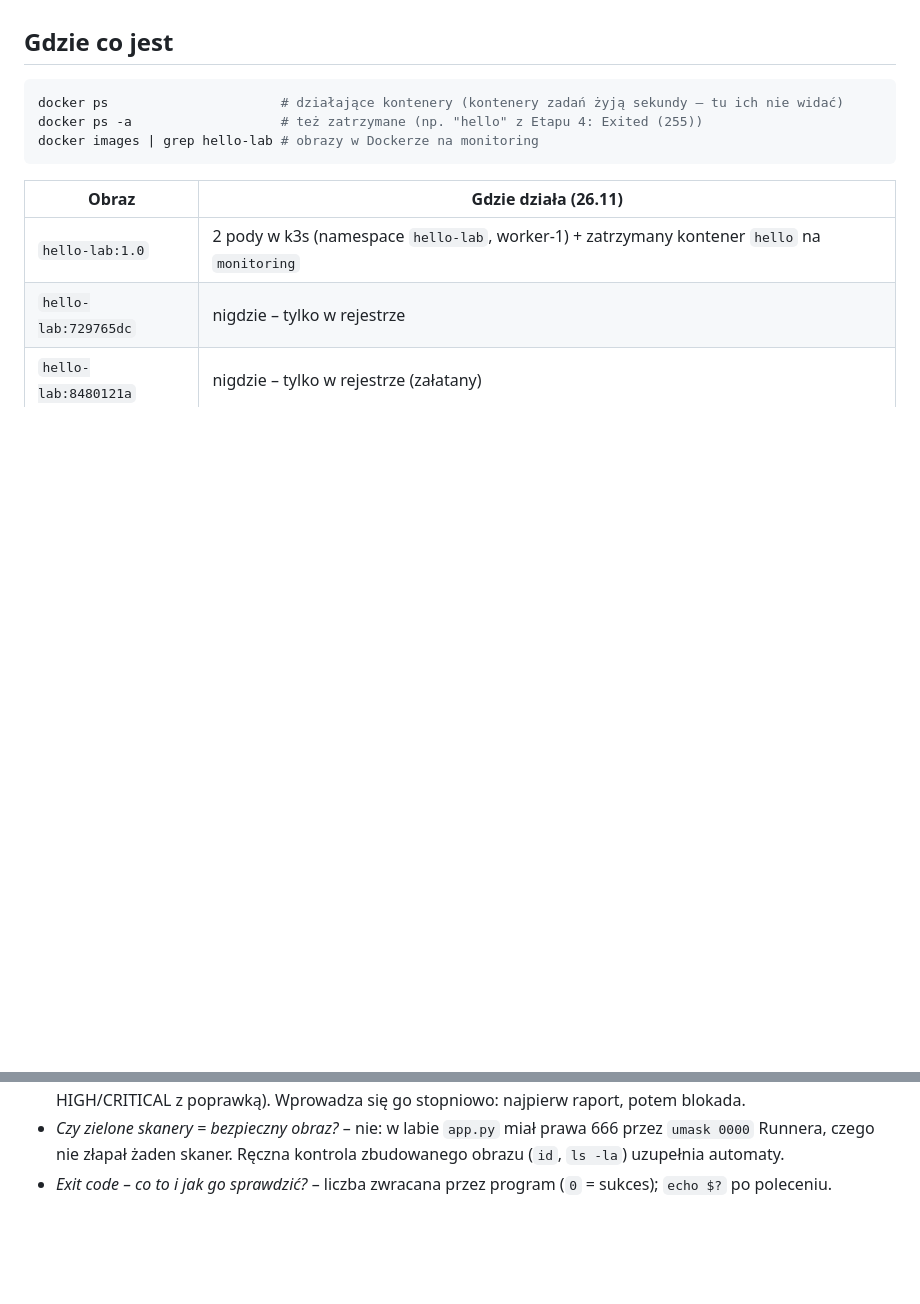
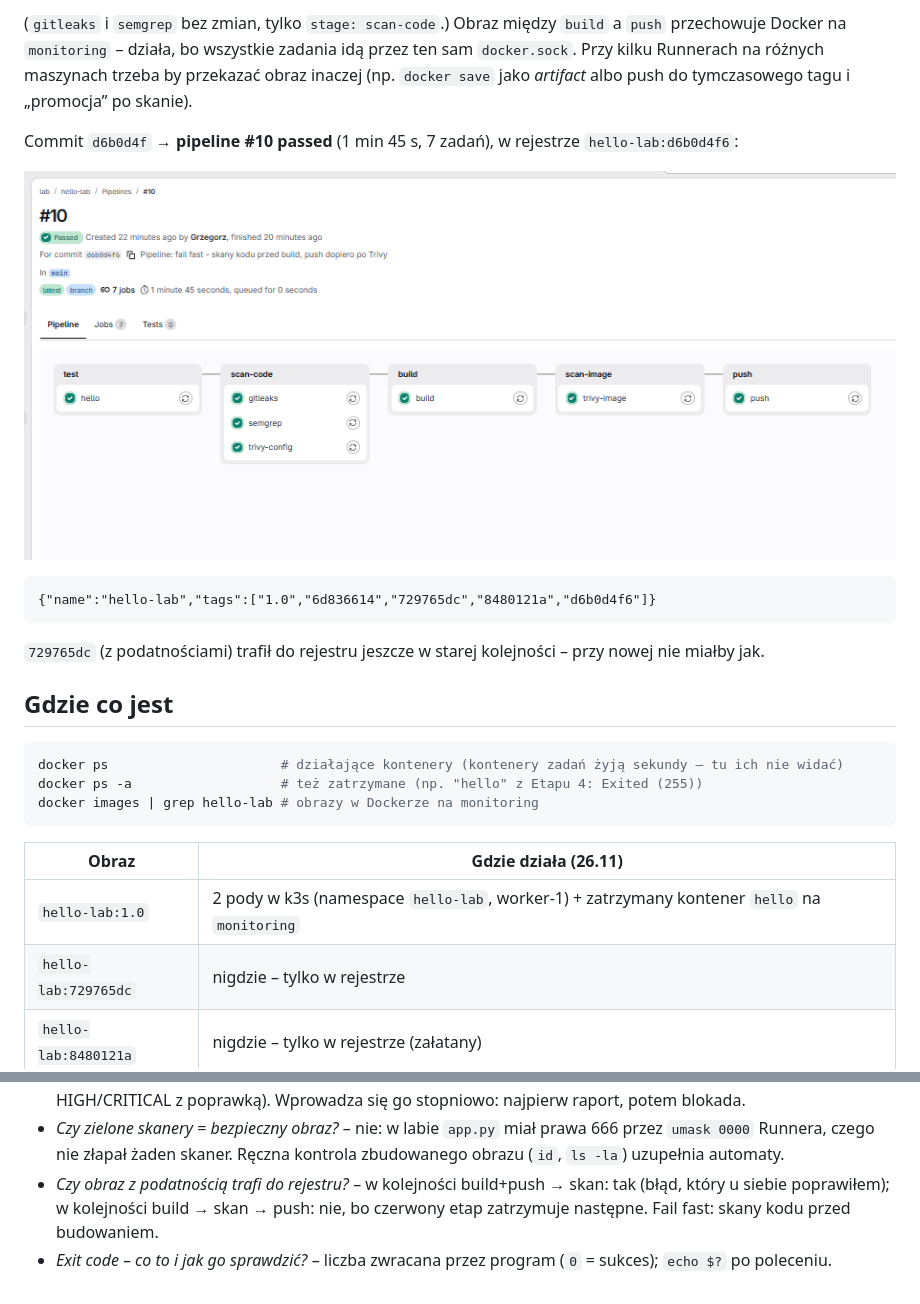
Before and after one commit to programmingbygrzegorz/k3s-monitoring-lab, a Markdown page: docs/etap-7-cicd-gitlab/04-budowanie-obrazu-i-security-gate.md, 2 parts joined by grey strips. Rendered like a GitHub page; pictures changed too: docs/etap-7-cicd-gitlab/img/04-pipeline-10-fail-fast.png (added); blank space fills up the shorter version.

````diff
--- a/docs/etap-7-cicd-gitlab/04-budowanie-obrazu-i-security-gate.md
+++ b/docs/etap-7-cicd-gitlab/04-budowanie-obrazu-i-security-gate.md
@@ -337,3 +402,17 @@ i testy). Commit `6d83661`. Sprawdzenie kodu wyjścia ręcznie: `ls /tmp; echo $
+(`gitleaks` i `semgrep` bez zmian, tylko `stage: scan-code`.) Obraz między `build` a `push` przechowuje Docker na
+`monitoring` – działa, bo wszystkie zadania idą przez ten sam `docker.sock`. Przy kilku Runnerach na różnych maszynach
+trzeba by przekazać obraz inaczej (np. `docker save` jako *artifact* albo push do tymczasowego tagu i „promocja” po skanie).
+
+Commit `d6b0d4f` → **pipeline #10 passed** (1 min 45 s, 7 zadań), w rejestrze `hello-lab:d6b0d4f6`:
+
+![pipeline #10: test → scan-code → build → scan-image → push](img/04-pipeline-10-fail-fast.png)
+
+```text
+{"name":"hello-lab","tags":["1.0","6d836614","729765dc","8480121a","d6b0d4f6"]}
+```
+
+`729765dc` (z podatnościami) trafił do rejestru jeszcze w starej kolejności – przy nowej nie miałby jak.
+
 ## Gdzie co jest
 
 ```bash
@@ -372,4 +451,6 @@ w firmie *cleanup policy*.
   dla HIGH/CRITICAL z poprawką). Wprowadza się go stopniowo: najpierw raport, potem blokada.
 - *Czy zielone skanery = bezpieczny obraz?* – nie: w labie `app.py` miał prawa 666 przez `umask 0000` Runnera, czego
   nie złapał żaden skaner. Ręczna kontrola zbudowanego obrazu (`id`, `ls -la`) uzupełnia automaty.
+- *Czy obraz z podatnością trafi do rejestru?* – w kolejności build+push → skan: tak (błąd, który u siebie poprawiłem);
+  w kolejności build → skan → push: nie, bo czerwony etap zatrzymuje następne. Fail fast: skany kodu przed budowaniem.
 - *Exit code – co to i jak go sprawdzić?* – liczba zwracana przez program (`0` = sukces); `echo $?` po poleceniu.
````
Also changed, not shown: other parts of docs/etap-7-cicd-gitlab/04-budowanie-obrazu-i-security-gate.md (+65 -0 lines).
